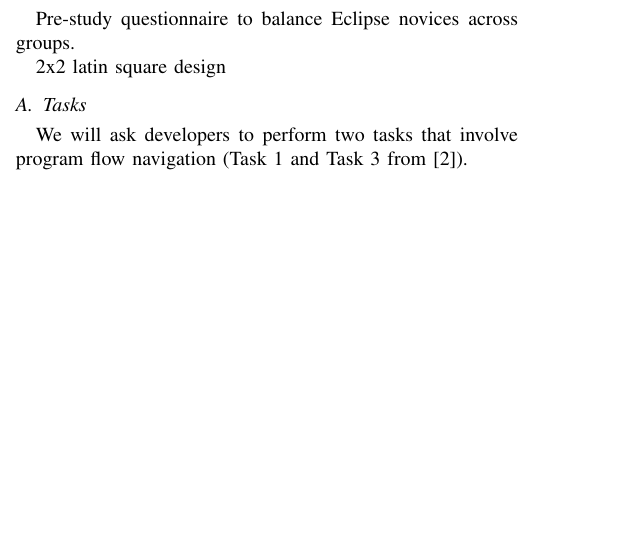
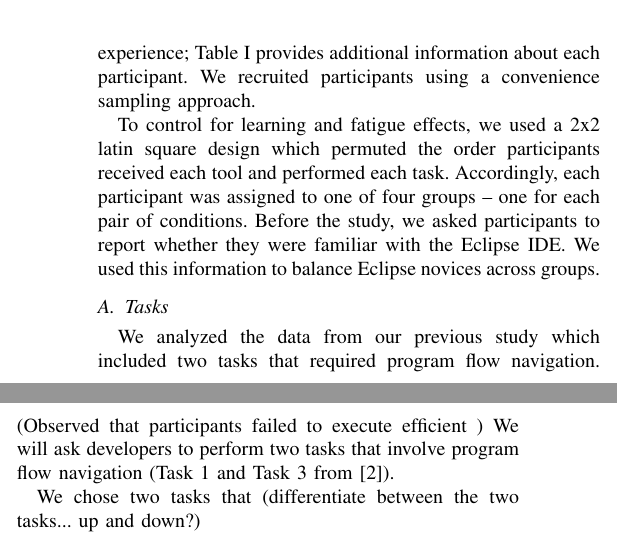
Before and after one commit to DeveloperLiberationFront/Program-Navigation-Plugin, a LaTeX paper (progNav Paper/progNav Paper.tex): part of one column of page 1 of 3 before the commit and two parts of the columns of page 2 of 3 after it, the two joined at a grey line, cut at the place of the change, the shorter picture padded with empty space. Compiled offline with pdfLaTeX; a missing font is replaced by an installed copy or a similar font; a LaTeX package or settings file that is missing is left out.

Commit message:
Some polishing on methodology. Participants, recruiting, and latin squares

```diff
--- a/progNav Paper/progNav Paper.tex
+++ b/progNav Paper/progNav Paper.tex
@@ -158,9 +160,12 @@ P8 & 5.5 & 3.5 & Yes \\
 
-Pre-study questionnaire to balance Eclipse novices across groups.
+All participants were graduate students at the time of the study and on average had 5 years of professional programming experience; Table \ref{table:participants} provides additional information about each participant. We recruited participants using a convenience sampling approach.
 
-2x2 latin square design
+To control for learning and fatigue effects, we used a 2x2 latin square design which permuted the order participants received each tool and performed each task. Accordingly, each participant was assigned to one of four groups -- one for each pair of conditions.
+Before the study, we asked participants to report whether they were familiar with the Eclipse IDE. We used this information to balance Eclipse novices across groups.
 
 
 \subsection{Tasks}
+We analyzed the data from our previous study which included two tasks that required program flow navigation. (Observed that participants failed to execute efficient )
 We will ask developers to perform two tasks that involve program flow navigation (Task 1 and Task 3 from \cite{Smith2015}).
 
+We chose two tasks that (differentiate between the two tasks... up and down?)
```
Also changed, not shown: progNav Paper/progNav Paper.tex (6 more changed lines).
